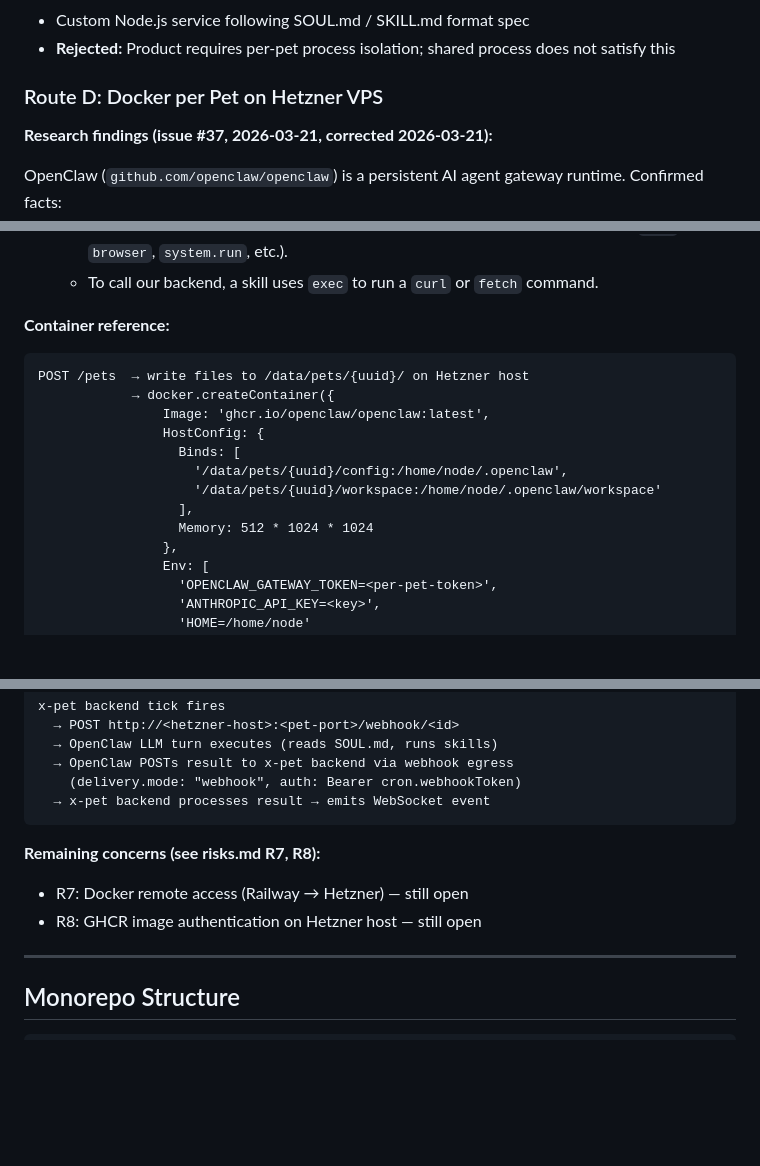
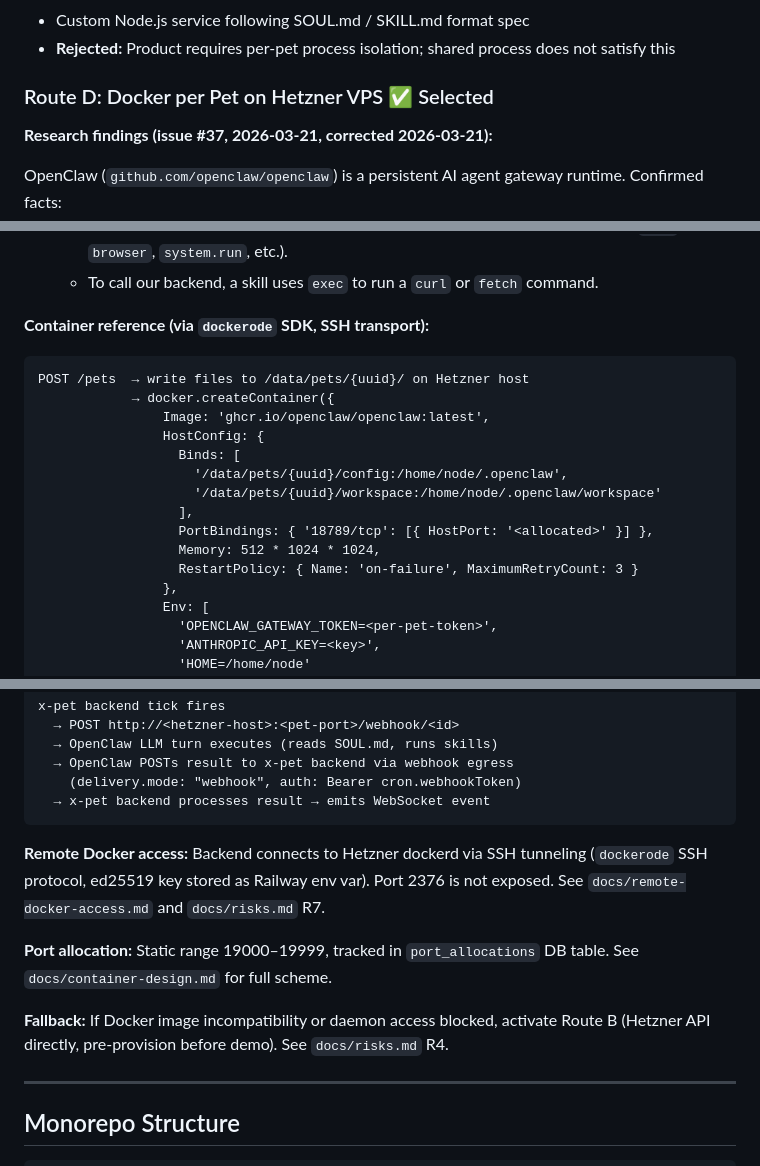
Before and after one commit to yikedu7/pawclaw, a Markdown page: docs/architecture.md, 3 parts joined by grey strips. Drawn GitHub-style; blank space fills up the shorter version.

````diff
--- a/docs/architecture.md
+++ b/docs/architecture.md
@@ -49,7 +49,7 @@ OpenClaw is an AI agent runtime format the hackathon judges may require. It defi
 - Custom Node.js service following SOUL.md / SKILL.md format spec
 - **Rejected:** Product requires per-pet process isolation; shared process does not satisfy this
 
-### Route D: Docker per Pet on Hetzner VPS
+### Route D: Docker per Pet on Hetzner VPS ✅ Selected
 
 **Research findings (issue #37, 2026-03-21, corrected 2026-03-21):**
 
@@ -86,7 +86,7 @@ OpenClaw (`github.com/openclaw/openclaw`) is a persistent AI agent gateway runti
    - Tool calls execute within the OpenClaw sandbox container using built-in tools (`exec`, `browser`, `system.run`, etc.).
    - To call our backend, a skill uses `exec` to run a `curl` or `fetch` command.
 
-**Container reference:**
+**Container reference (via `dockerode` SDK, SSH transport):**
 ```
 POST /pets  → write files to /data/pets/{uuid}/ on Hetzner host
             → docker.createContainer({
@@ -96,7 +96,9 @@ POST /pets  → write files to /data/pets/{uuid}/ on Hetzner host
                     '/data/pets/{uuid}/config:/home/node/.openclaw',
                     '/data/pets/{uuid}/workspace:/home/node/.openclaw/workspace'
                   ],
-                  Memory: 512 * 1024 * 1024
+                  PortBindings: { '18789/tcp': [{ HostPort: '<allocated>' }] },
+                  Memory: 512 * 1024 * 1024,
+                  RestartPolicy: { Name: 'on-failure', MaximumRetryCount: 3 }
                 },
                 Env: [
                   'OPENCLAW_GATEWAY_TOKEN=<per-pet-token>',
@@ -129,9 +131,11 @@ x-pet backend tick fires
   → x-pet backend processes result → emits WebSocket event
 ```
 
-**Remaining concerns (see risks.md R7, R8):**
-- R7: Docker remote access (Railway → Hetzner) — still open
-- R8: GHCR image authentication on Hetzner host — still open
+**Remote Docker access:** Backend connects to Hetzner dockerd via SSH tunneling (`dockerode` SSH protocol, ed25519 key stored as Railway env var). Port 2376 is not exposed. See `docs/remote-docker-access.md` and `docs/risks.md` R7.
+
+**Port allocation:** Static range 19000–19999, tracked in `port_allocations` DB table. See `docs/container-design.md` for full scheme.
+
+**Fallback:** If Docker image incompatibility or daemon access blocked, activate Route B (Hetzner API directly, pre-provision before demo). See `docs/risks.md` R4.
 
 ---
 
````
Also changed, not shown: docs/remote-docker-access.md (deleted, +0 -200 lines), docs/risks.md (+7 -7 lines).
